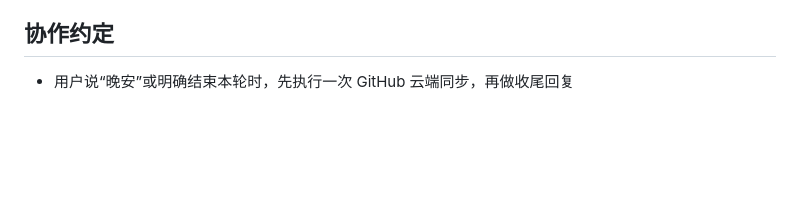
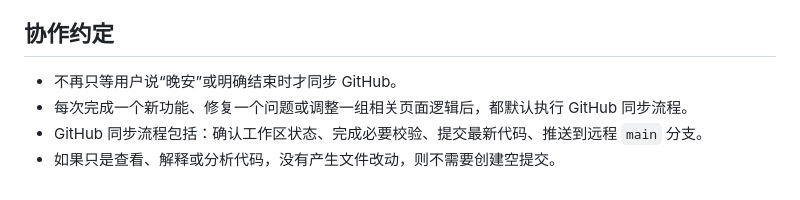
Before and after one commit to wjd-jax/cross-exchange-fee-spread, a Markdown page: docs/project-memory.md, the part around the change. Rendered like a GitHub page; blank space fills up the shorter version.

Commit message:
Update GitHub sync workflow memory

```diff
--- a/docs/project-memory.md
+++ b/docs/project-memory.md
@@ -91,4 +91,7 @@
 
 ## 协作约定
 
-- 用户说“晚安”或明确结束本轮时，先执行一次 GitHub 云端同步，再做收尾回复
+- 不再只等用户说“晚安”或明确结束时才同步 GitHub。
+- 每次完成一个新功能、修复一个问题或调整一组相关页面逻辑后，都默认执行 GitHub 同步流程。
+- GitHub 同步流程包括：确认工作区状态、完成必要校验、提交最新代码、推送到远程 `main` 分支。
+- 如果只是查看、解释或分析代码，没有产生文件改动，则不需要创建空提交。
```
